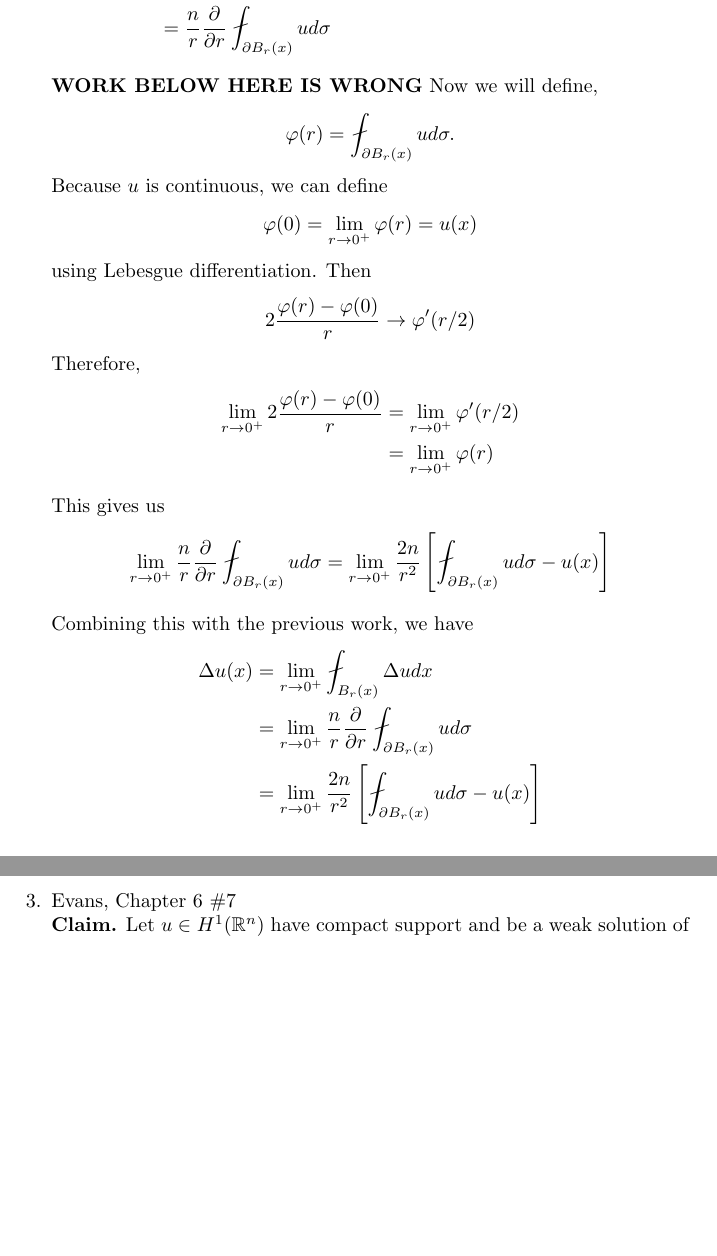
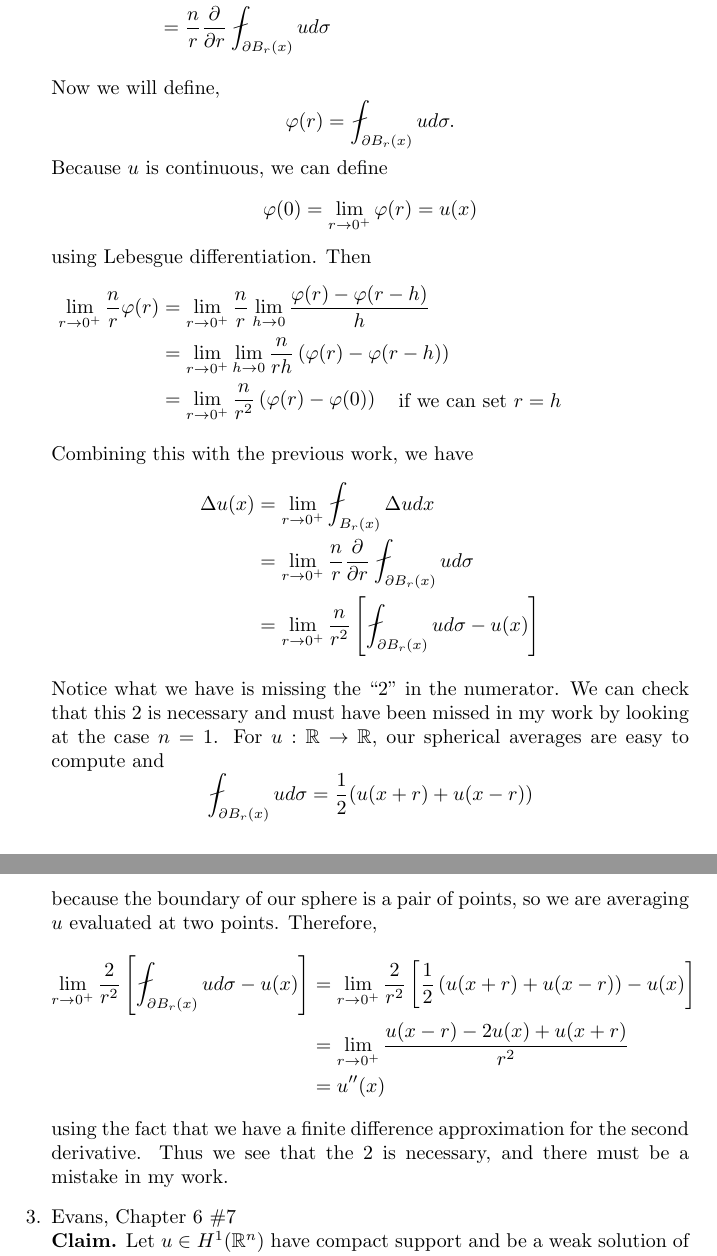
Before and after one commit to steiltre/8584hw, a LaTeX document (midterm1/midterm1.tex): two parts of pages 3 and 4 of 11, joined at a grey line, cut so that both start at the same text, the shorter picture padded with empty space. Compiled offline with pdfLaTeX.

Commit message:
-Changed problem 2 (still incorrect, but better)

```diff
--- a/midterm1/midterm1.tex
+++ b/midterm1/midterm1.tex
@@ -127,31 +126,38 @@
         &= \frac{n}{r} \frac{\partial}{\partial r} \fint_{\partial B_r(x)}^{} u d\sigma
       \end{align*}
 
-      \textbf{WORK BELOW HERE IS WRONG}
       Now we will define,
       \[ \varphi(r) = \fint_{\partial B_r(x)}^{} u d \sigma .\]
       Because $u$ is continuous, we can define
       \[ \varphi(0) = \lim_{r \to 0^+} \varphi(r) = u(x) \]
       using Lebesgue differentiation. Then
       \begin{align*}
-        2 \frac{\varphi(r) - \varphi(0)}{r} \to \varphi'(r/2)
+        \lim_{r \to 0^+} \frac{n}{r} \varphi(r)
+        &= \lim_{r \to 0^+} \frac{n}{r} \lim_{h \to 0} \frac{\varphi(r) - \varphi(r-h)}{h} \\
+        &= \lim_{r \to 0^+} \lim_{h \to 0} \frac{n}{rh} \left( \varphi(r) - \varphi(r-h) \right) \\
+        &= \lim_{r \to 0^+} \frac{n}{r^2} \left( \varphi(r) - \varphi(0) \right) \quad \parbox{5cm}{if we can set $r = h$}
       \end{align*}
-      Therefore,
-      \begin{align*}
-        \lim_{r \to 0^+} 2 \frac{\varphi(r) - \varphi(0)}{r} &= \lim_{r \to 0^+} \varphi'(r/2) \\
-        &= \lim_{r \to 0^+} \varphi(r)
-      \end{align*}
-
-      This gives us
-      \[ \lim_{r \to 0^+} \frac{n}{r} \frac{\partial}{\partial r} \fint_{\partial B_r(x)}^{} u d \sigma = \lim_{r \to 0^+} \frac{2n}{r^2} \left[ \fint_{\partial B_r(x)}^{} u
-      d\sigma - u(x) \right] \]
 
       Combining this with the previous work, we have
       \begin{align*}
         \Delta u(x) &= \lim_{r \to 0^+} \fint_{B_r(x)}^{} \Delta u dx \\
         &= \lim_{r \to 0^+} \frac{n}{r} \frac{\partial}{\partial r} \fint_{\partial B_r(x)}^{} u d \sigma \\
-        &= \lim_{r \to 0^+} \frac{2n}{r^2} \left[ \fint_{\partial B_r(x)}^{} u d\sigma - u(x) \right]
+        &= \lim_{r \to 0^+} \frac{n}{r^2} \left[ \fint_{\partial B_r(x)}^{} u d\sigma - u(x) \right]
       \end{align*}
+
+      Notice what we have is missing the ``2'' in the numerator. We can check that this 2 is necessary and must have been missed in my work by looking
+      at the case $n=1$. For $u: \R \to \R$, our spherical averages are easy to compute and
+      \[ \fint_{\partial B_r(x)}^{} u d \sigma = \frac{1}{2} ( u(x+r) + u(x-r) ) \]
+      because the boundary of our sphere is a pair of points, so we are averaging $u$ evaluated at two points.
+      Therefore,
+      \begin{align*}
+        \lim_{r \to 0^+} \frac{2}{r^2} \left[ \fint_{\partial B_r(x)}^{} u d\sigma - u(x) \right]
+        &= \lim_{r \to 0^+} \frac{2}{r^2} \left[ \frac{1}{2} \left( u(x+r) + u(x-r) \right) - u(x) \right] \\
+        &= \lim_{r \to 0^+} \frac{u(x-r) - 2u(x) + u(x+r)}{r^2} \\
+        &= u''(x)
+      \end{align*}
+      using the fact that we have a finite difference approximation for the second derivative. Thus we see that the 2 is necessary, and there must be
+      a mistake in my work.
 
     \end{solution}
 
```
Also changed, not shown: midterm1/midterm1.tex (3 more changed lines).
